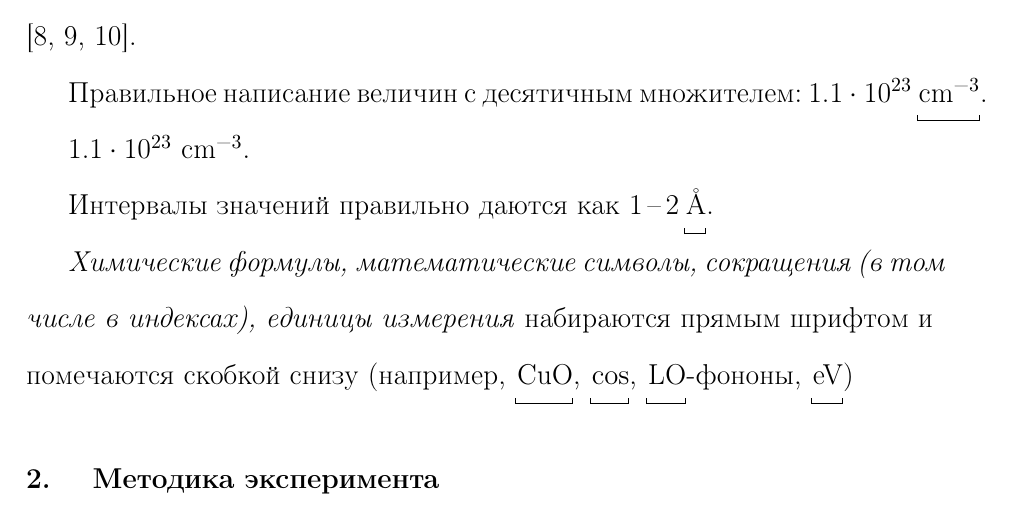
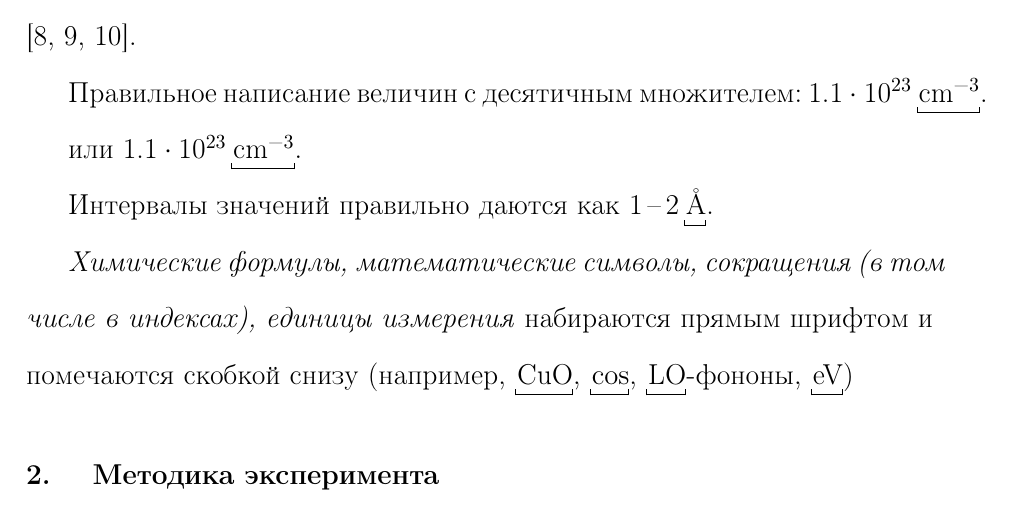
Before and after one commit to dfro/Fizika_i_Tekhnika_Poluprovodnikov_template, a LaTeX paper (paper.tex, which reads setup.tex): part of page 4 of 9, cut so that both start at the same text. The pictures show the PDF file paper.pdf that the author committed with the source.

Commit message:
fix superscript and add si command

```diff
--- a/paper.tex
+++ b/paper.tex
@@ -40,7 +40,7 @@
 
 Правильное написание величин с десятичным множителем:
 \num{1,1e23}\,\si{\cm^{-3}}. \par
-\SI{1,1e23}{\cm^{-3}}. \par
+или \SI{1,1e23}{\cm^{-3}}. \par
 Интервалы значений правильно даются как \numrange{1}{2}\,\si{\angstrom}.
 \par
 
--- a/setup.tex
+++ b/setup.tex
@@ -113,5 +113,7 @@
 \let\oldsi\si
 \renewcommand{\si}[1]{\ph{\oldsi{#1}}}
 
+\renewcommand{\SI}[2]{\num{#1}\,\ph{\oldsi{#2}}}
+
 \catcode`\$=\active
 \gdef$#1${\ph{\(#1\)}}
```
Also changed, not shown: paper.pdf, paper.tex (2 more changed lines), setup.tex (2 more changed lines).
